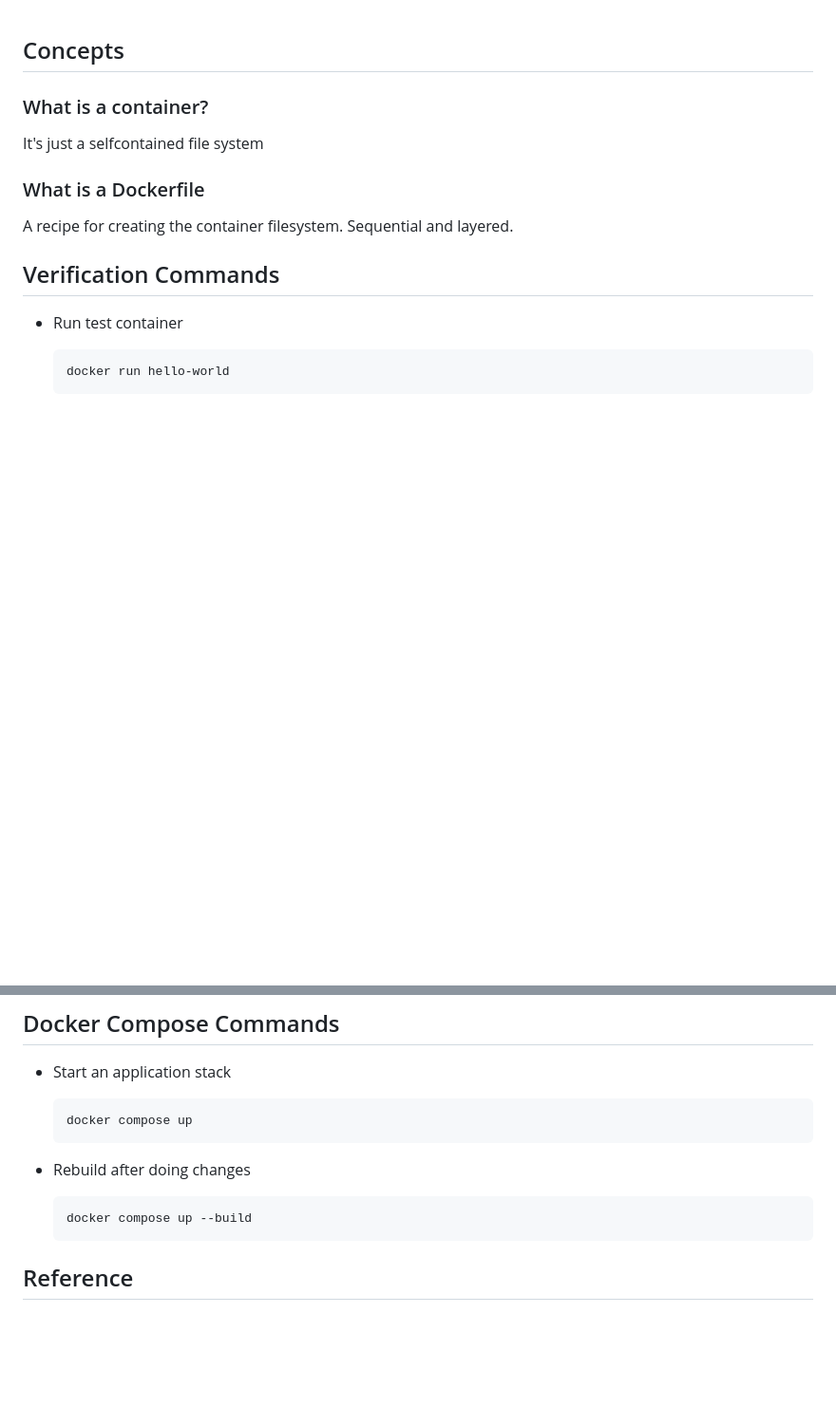
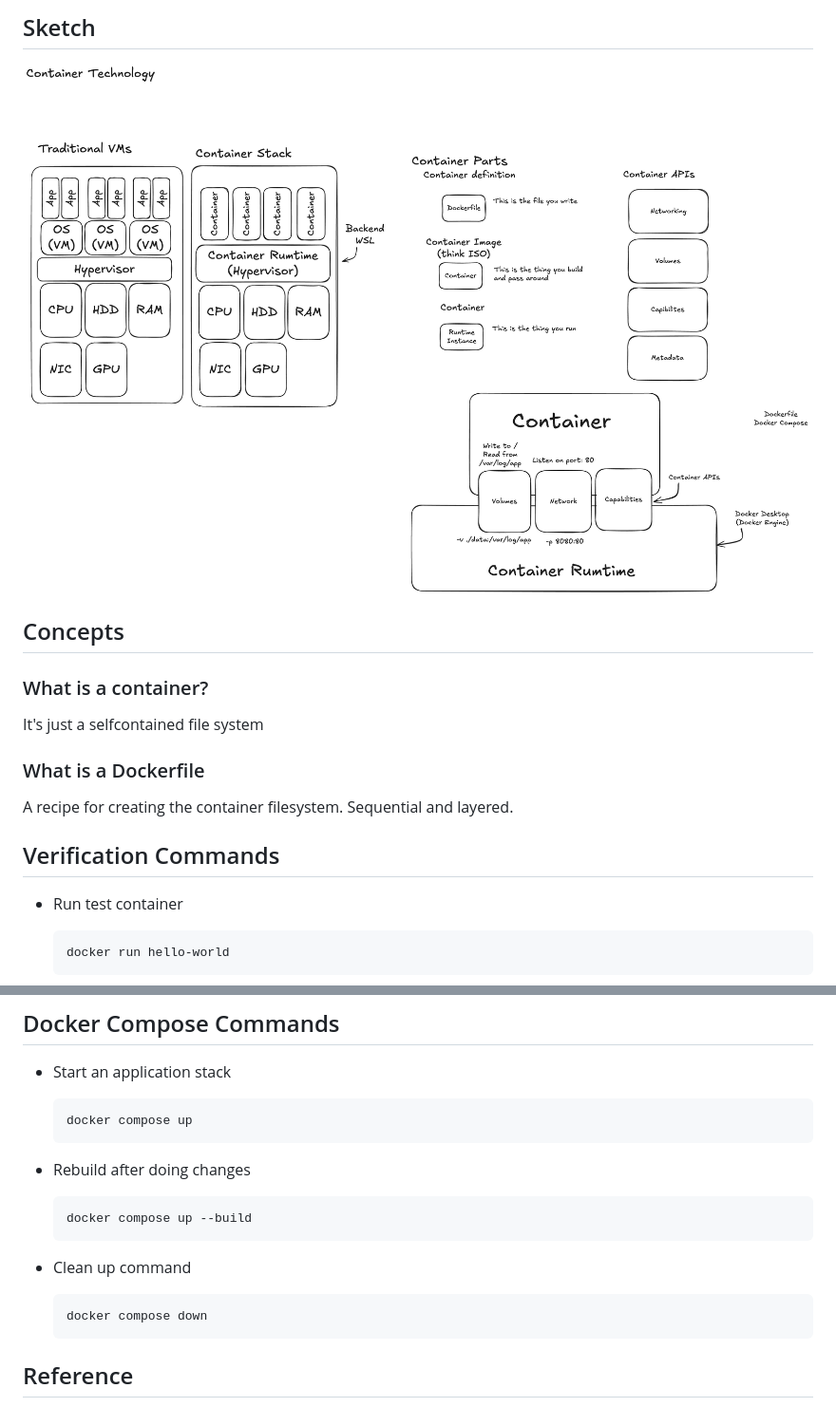
Before and after one commit to LarsGJobloop/soa-2025-06-container-introduction, a Markdown page: README.md, 2 parts joined by grey strips. Shown: that part at 95% size. Drawn GitHub-style; pictures changed too: docs/container-introduction.png (added); blank space fills up the shorter version.

Commit message:
add documentation

````diff
--- a/README.md
+++ b/README.md
@@ -1,3 +1,7 @@
+## Sketch
+
+![Scratches from lecture](/docs/container-introduction.png)
+
 ## Concepts
 
 ### What is a container?
@@ -38,6 +42,12 @@ A recipe for creating the container filesystem. Sequential and layered.
   docker compose up --build
   ```
 
+- Clean up command
+
+  ```sh
+  docker compose down
+  ```
+
 ## Reference
 
 - [Docker Hub Container Registry](https://hub.docker.com/)
````
